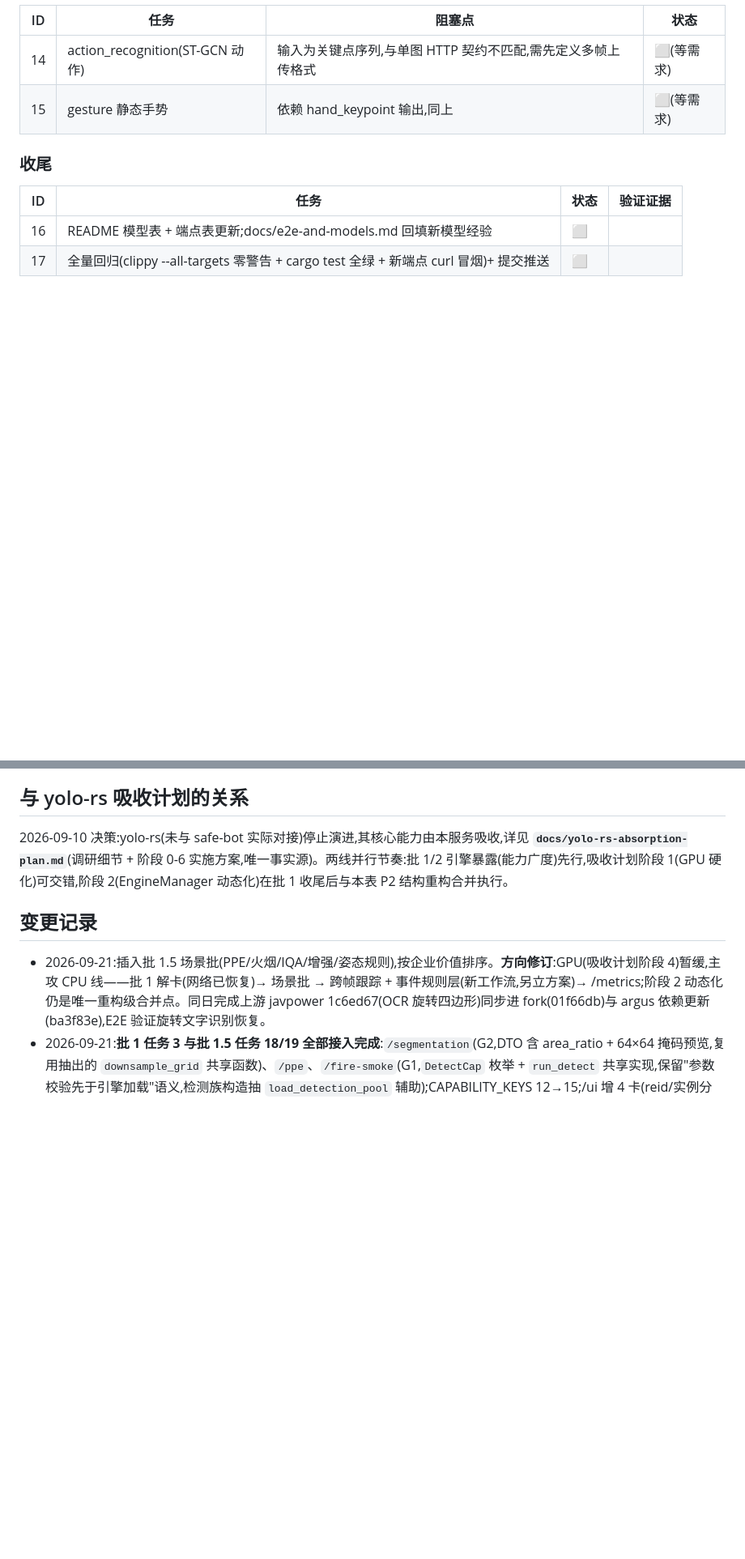
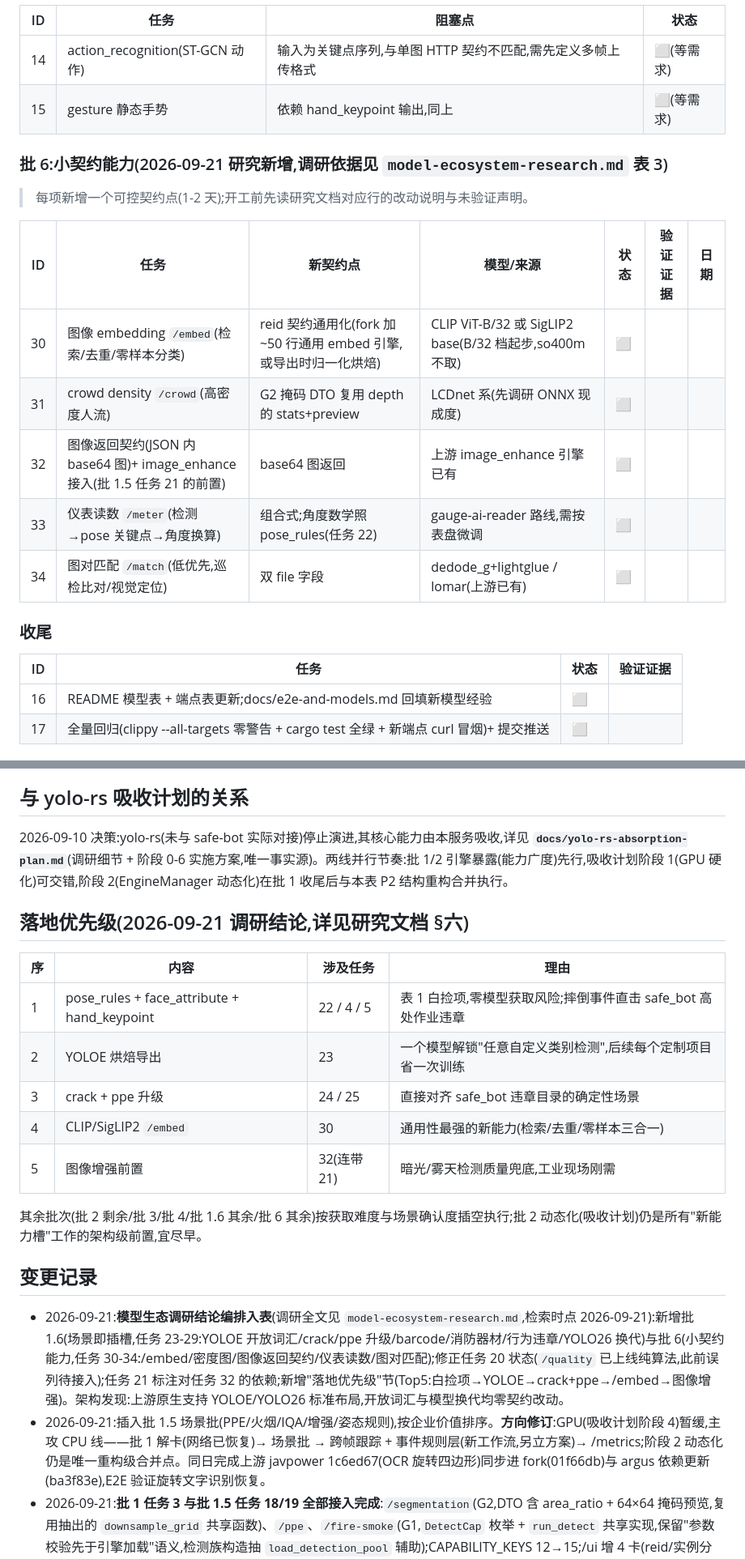
Before and after one commit to viccom/argus, a Markdown page: docs/engine-exposure-plan.md, 2 parts joined by grey strips. Shown at 81% size. Drawn GitHub-style; blank space fills up the shorter version.

```diff
--- a/docs/engine-exposure-plan.md
+++ b/docs/engine-exposure-plan.md
@@ -69,6 +83,18 @@
 | 14 | action_recognition(ST-GCN 动作) | 输入为关键点序列,与单图 HTTP 契约不匹配,需先定义多帧上传格式 | ⬜(等需求) |
 | 15 | gesture 静态手势 | 依赖 hand_keypoint 输出,同上 | ⬜(等需求) |
 
+### 批 6:小契约能力(2026-09-21 研究新增,调研依据见 `model-ecosystem-research.md` 表 3)
+
+> 每项新增一个可控契约点(1-2 天);开工前先读研究文档对应行的改动说明与未验证声明。
+
+| ID | 任务 | 新契约点 | 模型/来源 | 状态 | 验证证据 | 日期 |
+|---|---|---|---|---|---|---|
+| 30 | 图像 embedding `/embed`(检索/去重/零样本分类) | reid 契约通用化(fork 加 ~50 行通用 embed 引擎,或导出时归一化烘焙) | CLIP ViT-B/32 或 SigLIP2 base(B/32 档起步,so400m 不取) | ⬜ | | |
+| 31 | crowd density `/crowd`(高密度人流) | G2 掩码 DTO 复用 depth 的 stats+preview | LCDnet 系(先调研 ONNX 现成度) | ⬜ | | |
+| 32 | 图像返回契约(JSON 内 base64 图)+ image_enhance 接入(批 1.5 任务 21 的前置) | base64 图返回 | 上游 image_enhance 引擎已有 | ⬜ | | |
+| 33 | 仪表读数 `/meter`(检测→pose 关键点→角度换算) | 组合式;角度数学照 pose_rules(任务 22) | gauge-ai-reader 路线,需按表盘微调 | ⬜ | | |
+| 34 | 图对匹配 `/match`(低优先,巡检比对/视觉定位) | 双 file 字段 | dedode_g+lightglue / lomar(上游已有) | ⬜ | | |
+
 ### 收尾
 
 | ID | 任务 | 状态 | 验证证据 |
@@ -91,8 +117,21 @@
 
 2026-09-10 决策:yolo-rs(未与 safe-bot 实际对接)停止演进,其核心能力由本服务吸收,详见 **`docs/yolo-rs-absorption-plan.md`**(调研细节 + 阶段 0-6 实施方案,唯一事实源)。两线并行节奏:批 1/2 引擎暴露(能力广度)先行,吸收计划阶段 1(GPU 硬化)可交错,阶段 2(EngineManager 动态化)在批 1 收尾后与本表 P2 结构重构合并执行。
 
+## 落地优先级(2026-09-21 调研结论,详见研究文档 §六)
+
+| 序 | 内容 | 涉及任务 | 理由 |
+|---|---|---|---|
+| 1 | pose_rules + face_attribute + hand_keypoint | 22 / 4 / 5 | 表 1 白捡项,零模型获取风险;摔倒事件直击 safe_bot 高处作业违章 |
+| 2 | YOLOE 烘焙导出 | 23 | 一个模型解锁"任意自定义类别检测",后续每个定制项目省一次训练 |
+| 3 | crack + ppe 升级 | 24 / 25 | 直接对齐 safe_bot 违章目录的确定性场景 |
+| 4 | CLIP/SigLIP2 `/embed` | 30 | 通用性最强的新能力(检索/去重/零样本三合一) |
+| 5 | 图像增强前置 | 32(连带 21) | 暗光/雾天检测质量兜底,工业现场刚需 |
+
+其余批次(批 2 剩余/批 3/批 4/批 1.6 其余/批 6 其余)按获取难度与场景确认度插空执行;批 2 动态化(吸收计划)仍是所有"新能力槽"工作的架构级前置,宜尽早。
+
 ## 变更记录
 
+- 2026-09-21:**模型生态调研结论编排入表**(调研全文见 `model-ecosystem-research.md`,检索时点 2026-09-21):新增批 1.6(场景即插槽,任务 23-29:YOLOE 开放词汇/crack/ppe 升级/barcode/消防器材/行为违章/YOLO26 换代)与批 6(小契约能力,任务 30-34:/embed/密度图/图像返回契约/仪表读数/图对匹配);修正任务 20 状态(`/quality` 已上线纯算法,此前误列待接入);任务 21 标注对任务 32 的依赖;新增"落地优先级"节(Top5:白捡项→YOLOE→crack+ppe→/embed→图像增强)。架构发现:上游原生支持 YOLOE/YOLO26 标准布局,开放词汇与模型换代均零契约改动。
 - 2026-09-21:插入批 1.5 场景批(PPE/火烟/IQA/增强/姿态规则),按企业价值排序。**方向修订**:GPU(吸收计划阶段 4)暂缓,主攻 CPU 线——批 1 解卡(网络已恢复)→ 场景批 → 跨帧跟踪 + 事件规则层(新工作流,另立方案)→ /metrics;阶段 2 动态化仍是唯一重构级合并点。同日完成上游 javpower 1c6ed67(OCR 旋转四边形)同步进 fork(01f66db)与 argus 依赖更新(ba3f83e),E2E 验证旋转文字识别恢复。
 - 2026-09-21:**批 1 任务 3 与批 1.5 任务 18/19 全部接入完成**:`/segmentation`(G2,DTO 含 area_ratio + 64×64 掩码预览,复用抽出的 `downsample_grid` 共享函数)、`/ppe`、`/fire-smoke`(G1,`DetectCap` 枚举 + `run_detect` 共享实现,保留"参数校验先于引擎加载"语义,检测族构造抽 `load_detection_pool` 辅助);CAPABILITY_KEYS 12→15;/ui 增 4 卡(reid/实例分割/PPE/火烟,reid/seg 有专属渲染分支)。测试 154→165+1 全绿,clippy 零警告。E2E 全过(ad-hoc 实例):seg bus.jpg 6 实例带掩码、ppe 8 检出与 python 参照一致、fire-smoke 正/负样本正确。批 1 剩 face_attribute(任务 4,模型来源已查实待下载);批 1.5 剩 20/21/22(IQA/增强/姿态规则)。
 - 2026-09-21:**批 1 解卡完成**:模型获取网络恢复(hf-mirror/github 实测 200,venv 具备 torch 2.14 + ultralytics 8.4 导出工具链);任务 2 reid 全三道门完成(端点 `/reid`,能力键 `reid`,CAPABILITY_KEYS 11→12);任务 3 segmentation 与批 1.5 任务 18/19 模型全部就绪入 `models/`(前置门过),接入待下批;qualcomm gear_guard_net 因三输出自定义头弃用(教训:AI Hub 模型多为自有头布局,接入前先 dump 输出 shape)。任务 4 face_attribute 模型来源已查实(README 引擎文档:PINTO zoo #070 + OMZ IR 两种布局引擎均兼容),待下载。
```
Also changed, not shown: other parts of docs/engine-exposure-plan.md (+17 -3 lines).
